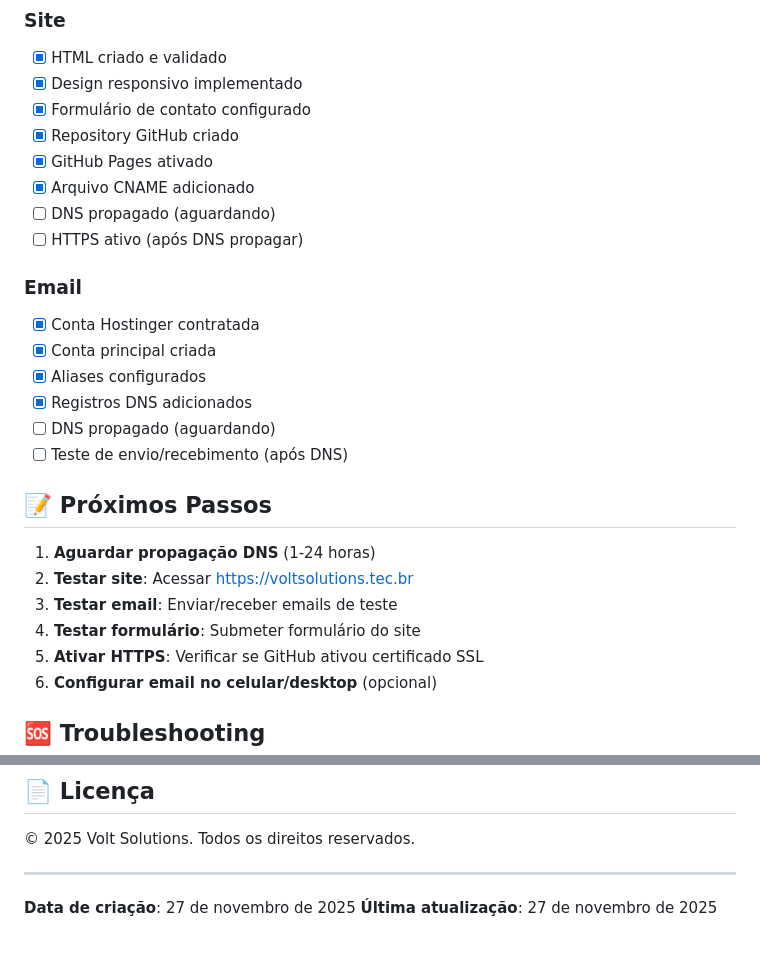
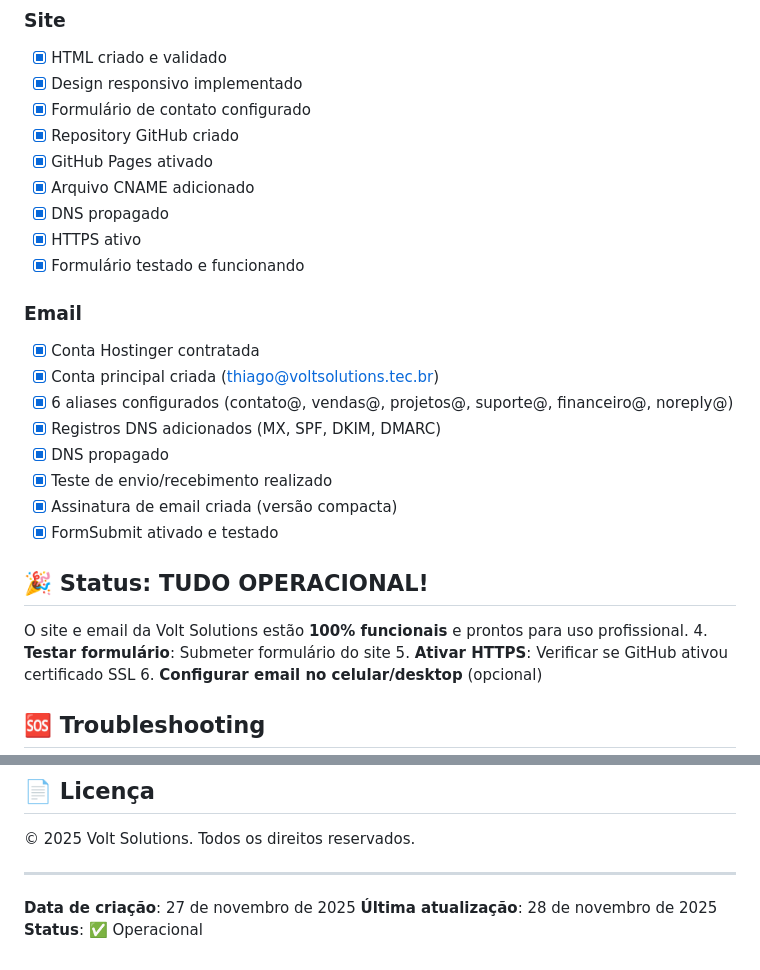
Before and after one commit to Thiago143/volt-website, a Markdown page: README.md, 2 parts joined by grey strips. GitHub-like rendering.

Commit message:
docs: Atualiza status final - Site e Email 100% operacionais
SITE:
✅ DNS propagado completamente
✅ HTTPS ativado e certificado SSL funcionando
✅ Formulário de contato testado e aprovado
✅ Site no ar: https://voltsolutions.tec.br

EMAIL:
✅ Registros DNS completos (MX, SPF, DKIM, DMARC)
✅ Envio e recebimento testados
✅ 6 aliases configurados e funcionais
✅ Assinatura profissional compacta criada
✅ FormSubmit integrado e validado

DOCUMENTAÇÃO:
✅ README atualizado com checklist completo
✅ Todas as tarefas marcadas como concluídas
✅ Status alterado para OPERACIONAL

A Volt Solutions está oficialmente online! 🚀

🤖 Generated with [Claude Code](https://claude.com/claude-code)

Co-Authored-By: Claude <noreply@anthropic.com>

```diff
--- a/README.md
+++ b/README.md
@@ -111,22 +111,23 @@ Ver documentação completa: [`docs/EMAIL-SETUP.md`](docs/EMAIL-SETUP.md)
 - [x] Repository GitHub criado
 - [x] GitHub Pages ativado
 - [x] Arquivo CNAME adicionado
-- [ ] DNS propagado (aguardando)
-- [ ] HTTPS ativo (após DNS propagar)
+- [x] DNS propagado
+- [x] HTTPS ativo
+- [x] Formulário testado e funcionando
 
 ### Email
 - [x] Conta Hostinger contratada
-- [x] Conta principal criada
-- [x] Aliases configurados
-- [x] Registros DNS adicionados
-- [ ] DNS propagado (aguardando)
-- [ ] Teste de envio/recebimento (após DNS)
+- [x] Conta principal criada (thiago@voltsolutions.tec.br)
+- [x] 6 aliases configurados (contato@, vendas@, projetos@, suporte@, financeiro@, noreply@)
+- [x] Registros DNS adicionados (MX, SPF, DKIM, DMARC)
+- [x] DNS propagado
+- [x] Teste de envio/recebimento realizado
+- [x] Assinatura de email criada (versão compacta)
+- [x] FormSubmit ativado e testado
 
-## 📝 Próximos Passos
+## 🎉 Status: TUDO OPERACIONAL!
 
-1. **Aguardar propagação DNS** (1-24 horas)
-2. **Testar site**: Acessar https://voltsolutions.tec.br
-3. **Testar email**: Enviar/receber emails de teste
+O site e email da Volt Solutions estão **100% funcionais** e prontos para uso profissional.
 4. **Testar formulário**: Submeter formulário do site
 5. **Ativar HTTPS**: Verificar se GitHub ativou certificado SSL
 6. **Configurar email no celular/desktop** (opcional)
@@ -164,4 +165,5 @@ Ver mais em: [`docs/DNS-SETUP.md`](docs/DNS-SETUP.md)
 ---
 
 **Data de criação**: 27 de novembro de 2025
-**Última atualização**: 27 de novembro de 2025
+**Última atualização**: 28 de novembro de 2025
+**Status**: ✅ Operacional
```
